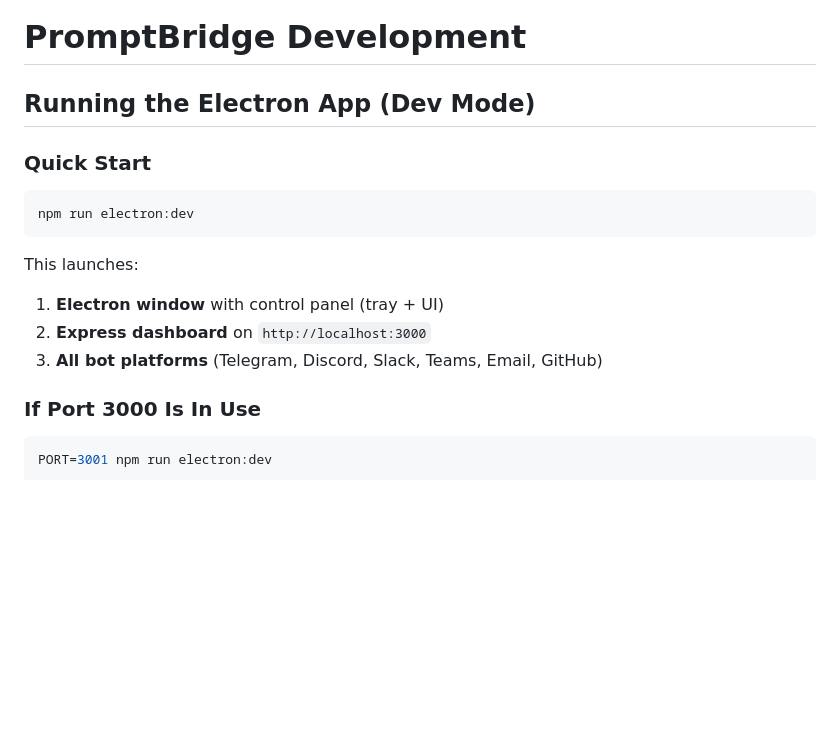
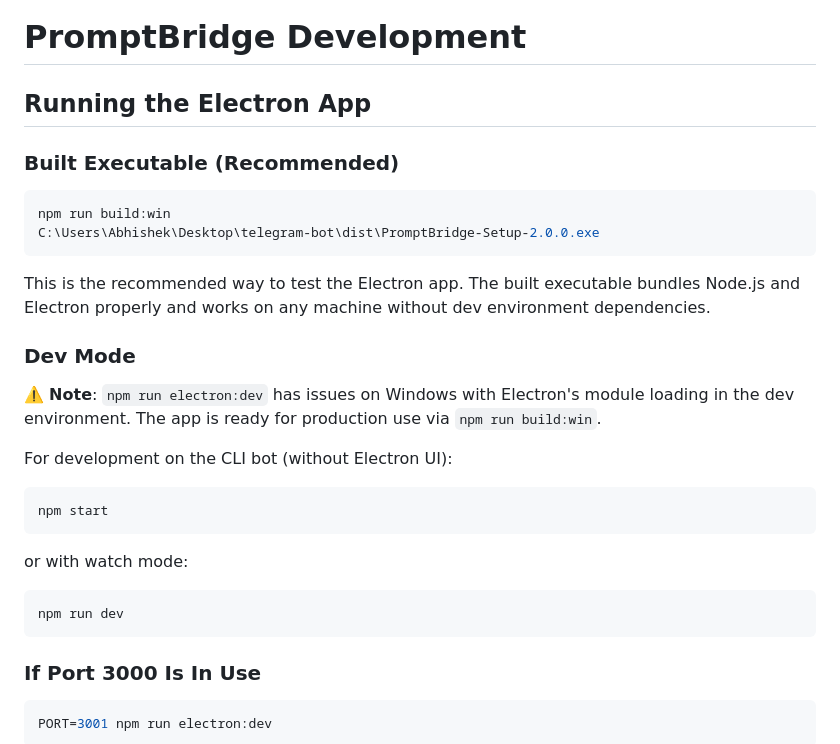
Before and after one commit to abhins0554/PromptBridge, a Markdown page: DEV.md, the part around the change. Rendered like a GitHub page; blank space fills up the shorter version.

Commit message:
docs: clarify Electron dev vs built executable testing

````diff
--- a/DEV.md
+++ b/DEV.md
@@ -1,17 +1,31 @@
 # PromptBridge Development
 
-## Running the Electron App (Dev Mode)
+## Running the Electron App
 
-### Quick Start
+### Built Executable (Recommended)
 
 ```bash
-npm run electron:dev
+npm run build:win
+C:\Users\Abhishek\Desktop\telegram-bot\dist\PromptBridge-Setup-2.0.0.exe
 ```
 
-This launches:
-1. **Electron window** with control panel (tray + UI)
-2. **Express dashboard** on `http://localhost:3000`
-3. **All bot platforms** (Telegram, Discord, Slack, Teams, Email, GitHub)
+This is the recommended way to test the Electron app. The built executable bundles Node.js and Electron properly and works on any machine without dev environment dependencies.
+
+### Dev Mode
+
+⚠️ **Note**: `npm run electron:dev` has issues on Windows with Electron's module loading in the dev environment. The app is ready for production use via `npm run build:win`.
+
+For development on the CLI bot (without Electron UI):
+
+```bash
+npm start
+```
+
+or with watch mode:
+
+```bash
+npm run dev
+```
 
 ### If Port 3000 Is In Use
 
````
